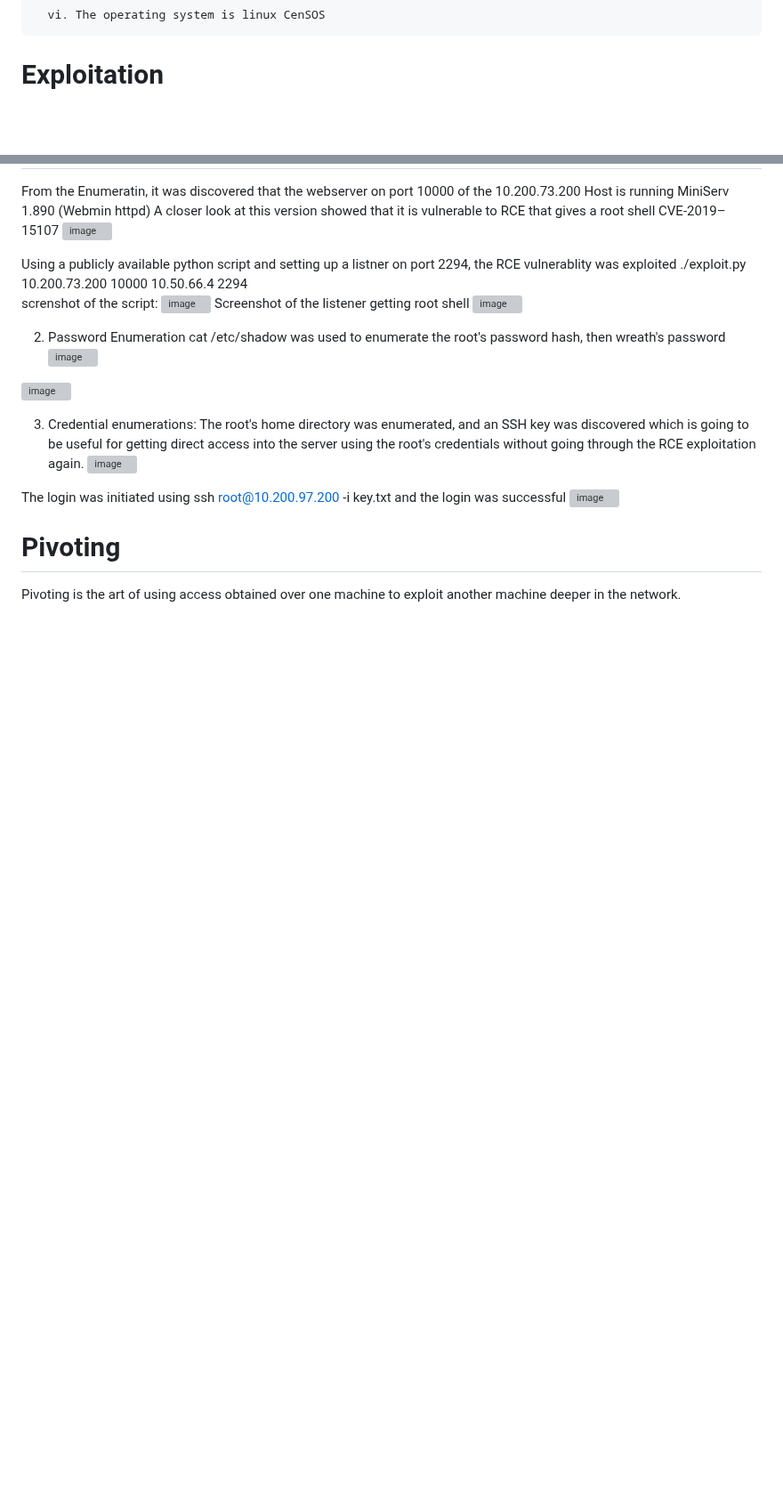
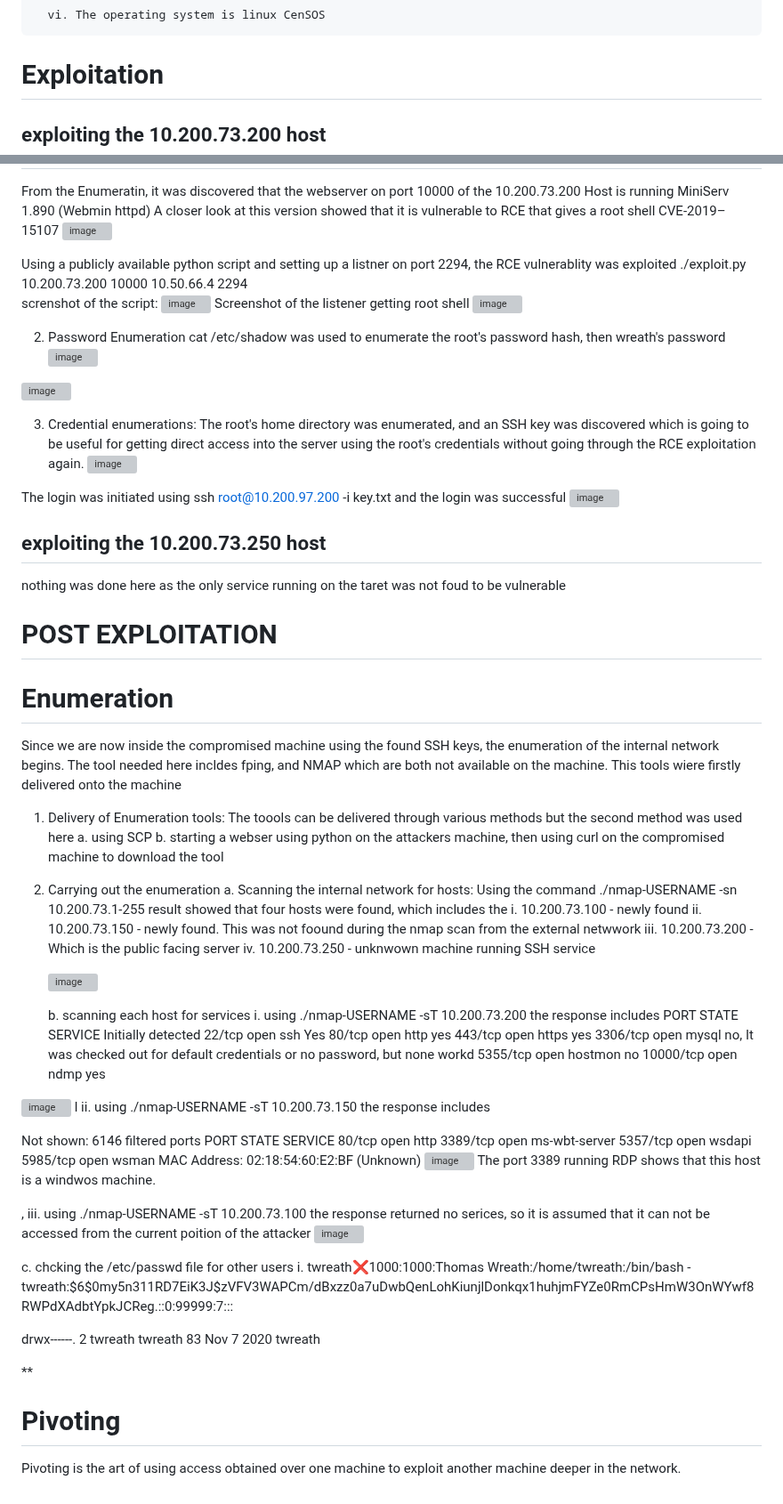
Before and after one commit to Tharisky/Portfolio, a Markdown page: Red Team/Labs/Wreath.md, 2 parts joined by grey strips. Shown at 89% size. Drawn GitHub-style; blank space fills up the shorter version; grey boxes are pictures that could not be loaded.

```diff
--- a/Red Team/Labs/Wreath.md
+++ b/Red Team/Labs/Wreath.md
@@ -50,6 +50,7 @@ The website was subjcted to directory bruteforcing using  ffuf -w /usr/share/wor
 
 # Exploitation
 
+## exploiting the 10.200.73.200 host
 From the Enumeratin, it was discovered that the webserver on port 10000 of the  10.200.73.200 Host is running  MiniServ 1.890 (Webmin httpd)
 A closer look at this version showed that it is vulnerable to RCE that gives a root shell CVE-2019–15107
 ![image](https://github.com/user-attachments/assets/b454cbaf-d8cd-470c-8066-516afbdf71b8)
@@ -77,5 +78,74 @@ The login was initiated using ssh root@10.200.97.200 -i key.txt  and the login w
 ![image](https://github.com/user-attachments/assets/2f0382a1-5064-44b3-86c5-e1e31387626b)
 
 
+## exploiting the 10.200.73.250 host
+nothing was done here as the only service running on the taret was not foud to be vulnerable
+
+
+# POST EXPLOITATION
+
+# Enumeration
+
+Since we are now inside the compromised machine using the found SSH keys, the enumeration of the internal network begins.
+The tool needed here incldes fping, and NMAP which are both not available on the machine. This tools wiere firstly delivered onto the machine
+
+1. Delivery of Enumeration tools: The toools can be delivered through various methods but the second method was used here
+  a. using SCP
+  b. starting a webser using python on the attackers machine, then using curl on the compromised machine to download the tool
+
+
+2. Carrying out the enumeration
+   a. Scanning the internal network for hosts: Using the command ./nmap-USERNAME -sn 10.200.73.1-255
+   result showed that four hosts were found, which includes the
+     i. 10.200.73.100 - newly found
+     ii. 10.200.73.150 - newly found. This was not foound during the nmap scan from the external netwwork
+     iii. 10.200.73.200 - Which is the public facing server
+     iv. 10.200.73.250 - unknwown machine running SSH service
+
+   ![image](https://github.com/user-attachments/assets/4bdcf134-7fd7-4361-a516-3afd4b6d88a0)
+
+
+   b. scanning each host for services
+     i. using ./nmap-USERNAME  -sT  10.200.73.200 the response includes
+   PORT      STATE SERVICE  Initially detected
+22/tcp    open  ssh          Yes
+80/tcp    open  http          yes
+443/tcp   open  https          yes
+3306/tcp  open  mysql            no, It was  checked out for default credentials or no password, but none workd
+5355/tcp  open  hostmon          no
+10000/tcp open  ndmp            yes
+
+![image](https://github.com/user-attachments/assets/a992ea3e-51f6-4671-8597-544672ffaa89)
+l
+     ii. using ./nmap-USERNAME  -sT  10.200.73.150 the response includes
+
+Not shown: 6146 filtered ports
+PORT     STATE SERVICE
+80/tcp   open  http
+3389/tcp open  ms-wbt-server
+5357/tcp open  wsdapi
+5985/tcp open  wsman
+MAC Address: 02:18:54:60:E2:BF (Unknown)
+![image](https://github.com/user-attachments/assets/45437171-dbe4-4569-bd36-b96e818cd6e7)
+The port 3389 running RDP shows that this host is a windwos machine.
+
+,
+     iii. using ./nmap-USERNAME  -sT  10.200.73.100 the response returned no serices, so it is assumed that it can not be accessed from the current poition of the attacker
+     ![image](https://github.com/user-attachments/assets/0f0872e5-965f-46e6-9bce-5ff81004fbfd)
+
+
+c. chcking the /etc/passwd file for other users
+    i. twreath:x:1000:1000:Thomas Wreath:/home/twreath:/bin/bash -
+  twreath:$6$0my5n311RD7EiK3J$zVFV3WAPCm/dBxzz0a7uDwbQenLohKiunjlDonkqx1huhjmFYZe0RmCPsHmW3OnWYwf8RWPdXAdbtYpkJCReg.::0:99999:7:::
+
+
+drwx------.  2 twreath twreath  83 Nov  7  2020 twreath
+
+**
+
+
+
+
+
 # Pivoting
 Pivoting is the art of using access obtained over one machine to exploit another machine deeper in the network.
```
